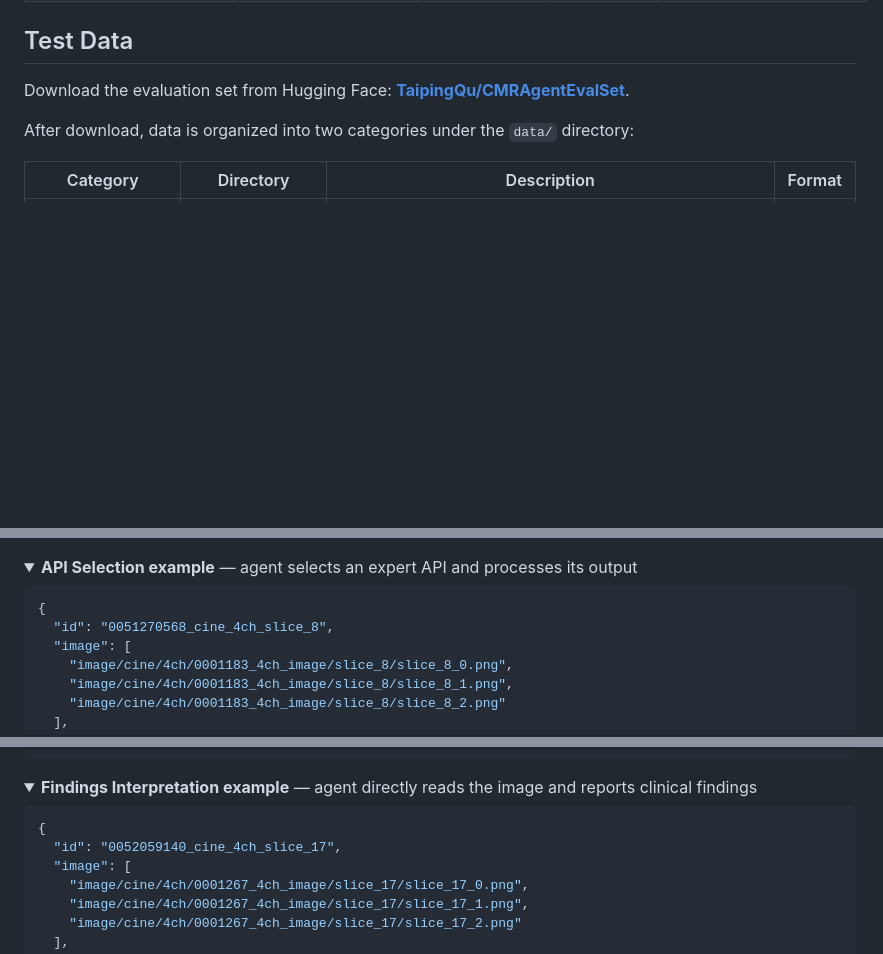
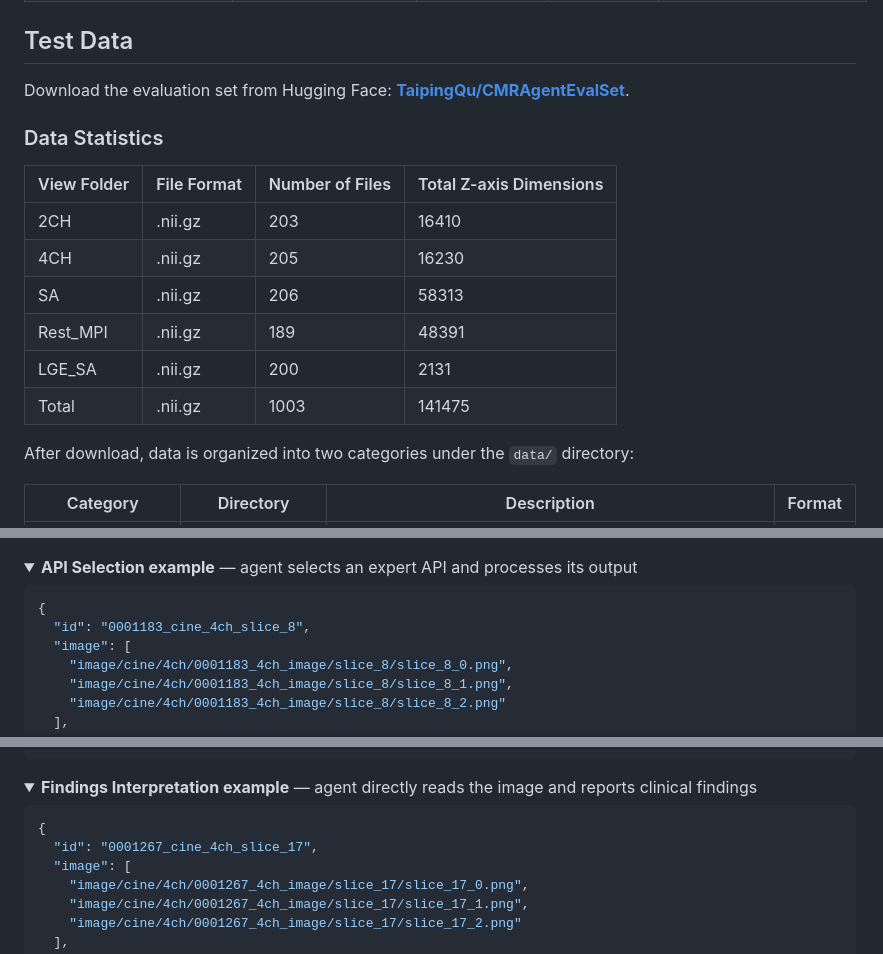
Before and after one commit to plantain-herb/Cardiac-Agent, a Markdown page: README.md, 3 parts joined by grey strips. GitHub-like rendering; folded sections open; blank space fills up the shorter version.

````diff
--- a/README.md
+++ b/README.md
@@ -187,6 +187,15 @@ Place the agent under `weights/agent/` (HuggingFace layout). **Expert checkpoint
 ## Test Data
 
 Download the evaluation set from Hugging Face: **[TaipingQu/CMRAgentEvalSet](https://huggingface.co/datasets/TaipingQu/CMRAgentEvalSet)**.
+### Data Statistics
+| View Folder | File Format | Number of Files | Total Z-axis Dimensions |
+|-------------|-------------|-----------------|-------------------------|
+| 2CH         | .nii.gz     | 203             | 16410                   |
+| 4CH         | .nii.gz     | 205             | 16230                   |
+| SA          | .nii.gz     | 206             | 58313                   |
+| Rest_MPI    | .nii.gz     | 189             | 48391                   |
+| LGE_SA      | .nii.gz     | 200             | 2131                    |
+| Total       | .nii.gz     | 1003            | 141475                  |
 
 After download, data is organized into two categories under the `data/` directory:
 
@@ -202,7 +211,7 @@ Each JSON sample contains an `id`, a list of `image` paths, and multi-turn `conv
 
 ```json
 {
-  "id": "0051270568_cine_4ch_slice_8",
+  "id": "0001183_cine_4ch_slice_8",
   "image": [
     "image/cine/4ch/0001183_4ch_image/slice_8/slice_8_0.png",
     "image/cine/4ch/0001183_4ch_image/slice_8/slice_8_1.png",
@@ -242,7 +289,7 @@ Each JSON sample contains an `id`, a list of `image` paths, and multi-turn `conv
 
 ```json
 {
-  "id": "0052059140_cine_4ch_slice_17",
+  "id": "0001267_cine_4ch_slice_17",
   "image": [
     "image/cine/4ch/0001267_4ch_image/slice_17/slice_17_0.png",
     "image/cine/4ch/0001267_4ch_image/slice_17/slice_17_1.png",
````
Also changed, not shown: other parts of README.md (+59 -1 lines).
